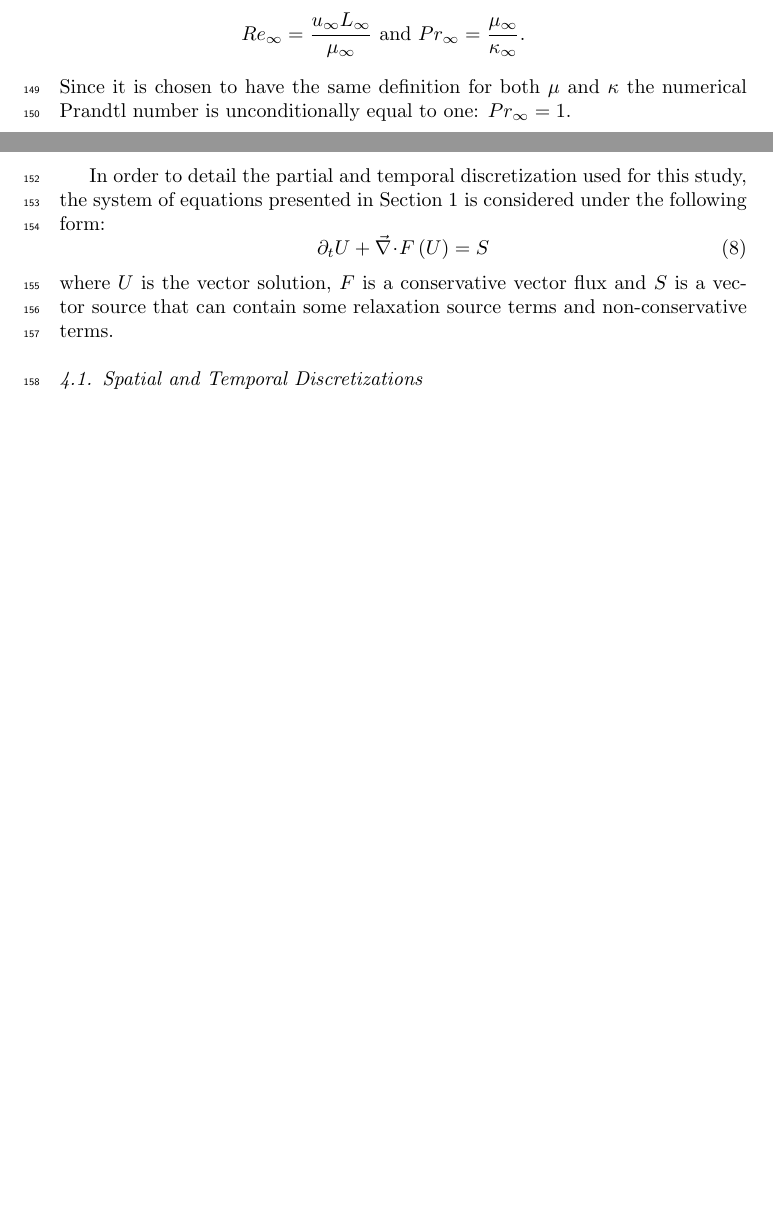
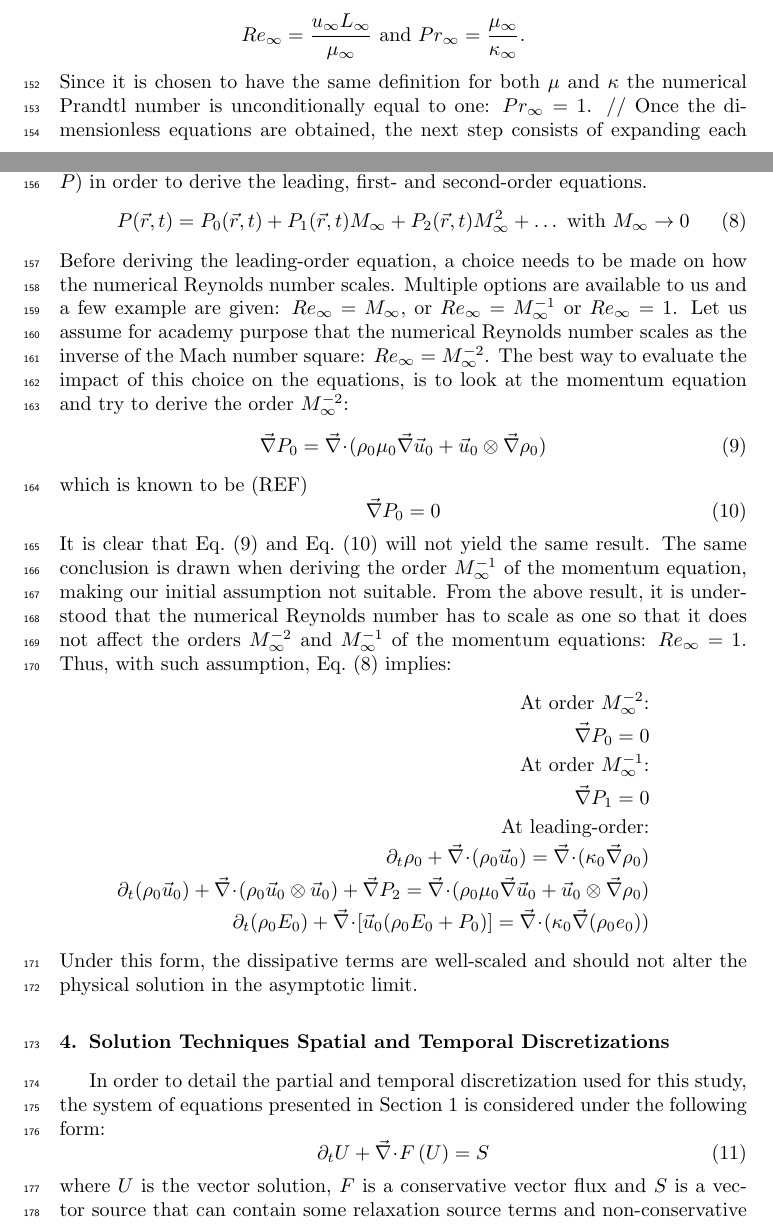
Before and after one commit to delcmo/Low_mach_paper, a LaTeX paper (low_mach.tex): two parts of pages 5 and 6 of 8 before the commit and two parts of pages 5 and 6 of 9 after it, joined at a grey line, cut so that both start at the same text, the shorter picture padded with empty space. Compiled offline with pdfLaTeX.

Commit message:
Added new text

```diff
--- a/low_mach.tex
+++ b/low_mach.tex
@@ -315,7 +315,34 @@ where the \emph{numerical} Reynolds $(Re_{\infty})$ and Prandtl $(Pr_{\infty})$
 Re_{\infty} = \frac{u_{\infty} L_{\infty}}{\mu_{\infty}} \text{ and }
 Pr_{\infty} = \frac{\mu_{\infty}}{\kappa_{\infty}} \nonumber \text{.}
 \end{eqnarray}
-Since it is chosen to have the same definition for both $\mu$ and $\kappa$ the numerical Prandtl number is unconditionally equal to one: $Pr_{\infty} = 1$.
+Since it is chosen to have the same definition for both $\mu$ and $\kappa$ the numerical Prandtl number is unconditionally equal to one: $Pr_{\infty} = 1$. //
+Once the dimensionless equations are obtained, the next step consists of expanding each variable in term of the Mach number (example given in \eqt{eq:expansion} for the pressure $P$) in order to derive the leading, first- and second-order equations.
+\begin{equation}
+\label{eq:expansion}
+P(\vec{r}, t) = P_0(\vec{r}, t) + P_1(\vec{r}, t) M_{\infty} + P_2(\vec{r}, t) M_{\infty}^2 + \dots \text{ with } M_{\infty} \to 0
+\end{equation}
+Before deriving the leading-order equation, a choice needs to be made on how the numerical Reynolds number scales. Multiple options are available to us and a few example are given: $Re_{\infty} = M_{\infty}$, or $Re_{\infty} = M_{\infty}^{-1}$ or $Re_{\infty} = 1$. Let us assume for academy purpose that the numerical Reynolds number scales as the inverse of the Mach number square:  $Re_{\infty} = M_{\infty}^{-2}$. The best way to evaluate the impact of this choice on the equations, is to look at the momentum equation and try to derive the order $M_{\infty}^{-2}$:
+\begin{equation}
+\label{eq:mom_leading_wrong}
+\grad P_0 = \div (\rho_0 \mu_0 \grad \vec{u}_0 + \vec{u}_0 \otimes \grad \rho_0 )
+\end{equation}
+which is known to be (REF)
+\begin{equation}
+\label{eq:mom_leading_right}
+\grad P_0 = 0
+\end{equation}
+It is clear that \eqt{eq:mom_leading_wrong} and \eqt{eq:mom_leading_right} will not yield the same result. The same conclusion is drawn when deriving the order $M_{\infty}^{-1}$ of the momentum equation, making our initial assumption not suitable. From the above result, it is understood that the numerical Reynolds number has to scale as one so that it does not affect the orders $M_{\infty}^{-2}$ and $M_{\infty}^{-1}$ of the momentum equations: $Re_{\infty} = 1$. Thus, with such assumption, \eqt{eq:Euler_eq2} implies:
+ \begin{eqnarray}
+ \text{At order $M_{\infty}^{-2}$:} \nonumber\\
+ \grad P_0 = 0  \nonumber\\
+ \text{At order $M_{\infty}^{-1}$:} \nonumber\\
+ \grad P_1 = 0  \nonumber \\
+ \text{At leading-order:} \nonumber\\
+ \partial_t \rho_0 + \div ( \rho_0 \vec{u}_0 ) = \div ( \kappa_0 \grad \rho_0 ) \nonumber \\
+ \partial_t (\rho_0 \vec{u}_0) + \div ( \rho_0 \vec{u}_0 \otimes \vec{u}_0) + \grad P_2 = \div (\rho_0 \mu_0 \grad \vec{u}_0 + \vec{u}_0 \otimes \grad \rho_0 ) \nonumber \\
+ \partial_t(\rho_0 E_0) + \div \left[ \vec{u}_0 (\rho_0 E_0 + P_0) \right] = \div(\kappa_0 \grad(\rho_0 e_0)) \nonumber
+ \end{eqnarray}
+ Under this form, the dissipative terms are well-scaled and should not alter the physical solution in the asymptotic limit.
 %%%%%%%%%%%%%%%%%%%%%%%%%%%%%%%%%%%%%%%%%%%%%%%%%%%%%%%%%%%%%%%%%%%%%%%%%%%%%%%%%%%%%%%%%%%%%%%%%%%%
 %%%%%%%%%%%%%%%%%%%%%%%%%%%%%%%%%%%%%%%%%%%%%%%%%%%%%%%%%%%%%%%%%%%%%%%%%%%%%%%%%%%%%%%%%%%%%%%%%%%%
 \section{Solution Techniques Spatial and Temporal Discretizations} \label{sec:solution_tech}
```
Also changed, not shown: low_mach.pdf, low_mach.tex (16 more changed lines).
